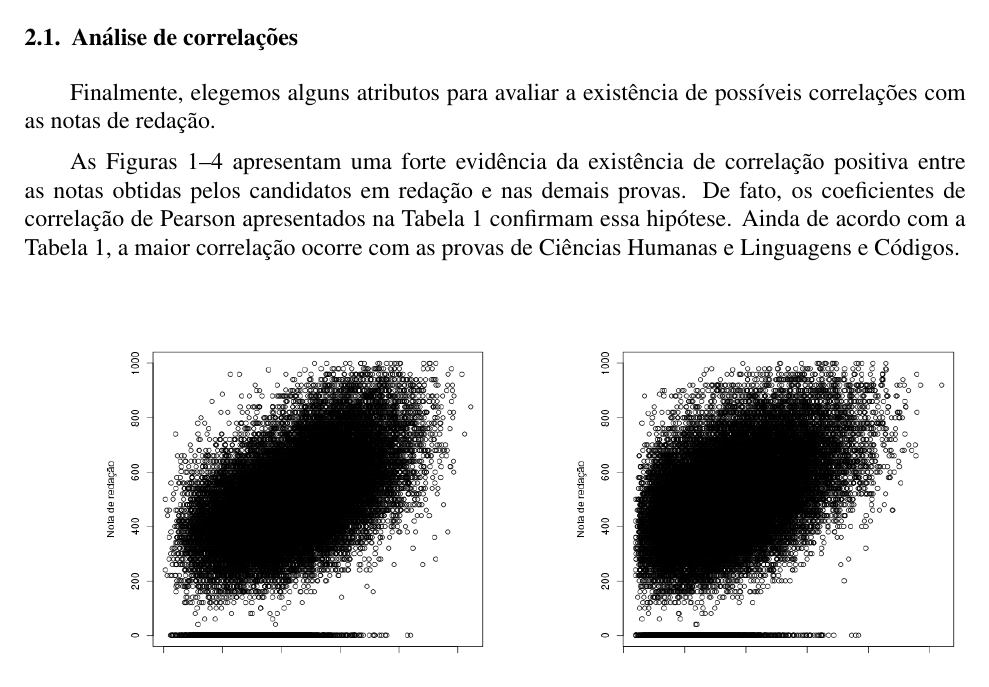
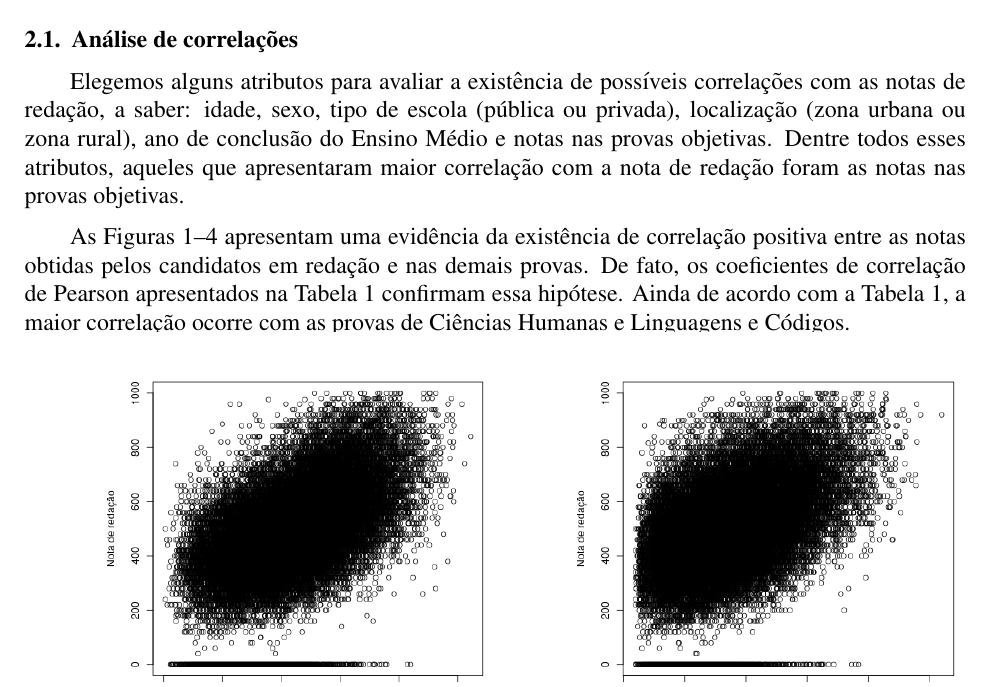
Before and after one commit to lbguilherme/trabalho-bd, a LaTeX document (trabalho-final/sbc-template.tex): part of page 2 of 6, cut so that both start at the same text. Compiled offline with pdfLaTeX.

Commit message:
Update paper.

```diff
--- a/trabalho-final/sbc-template.tex
+++ b/trabalho-final/sbc-template.tex
@@ -194,7 +194,8 @@ Ainda que não estejam, no entanto, a remoção de dois registros dentre mais de
 % \fi
 
 \subsection{Análise de correlações}
-Finalmente, elegemos alguns atributos para avaliar a existência de possíveis correlações com as notas de redação.
+Elegemos alguns atributos para avaliar a existência de possíveis correlações com as notas de redação, a saber: idade, sexo, tipo de escola (pública ou privada), localização (zona urbana ou zona rural), ano de conclusão do Ensino Médio e notas nas provas objetivas.
+Dentre todos esses atributos, aqueles que apresentaram maior correlação com a nota de redação foram as notas nas provas objetivas.
 
 % \subsubsection{Idade}
 % %TODO: melhorar essa imagem
@@ -248,11 +249,12 @@ Finalmente, elegemos alguns atributos para avaliar a existência de possíveis c
 % \end{figure}
 
 % \subsubsection{Notas nas demais provas}
-As Figuras~\ref{fig:correlacao-nota-ch}--\ref{fig:correlacao-nota-mt} apresentam uma forte evidência da existência de correlação positiva entre as notas obtidas pelos candidatos em redação e nas demais provas.
+As Figuras~\ref{fig:correlacao-nota-ch}--\ref{fig:correlacao-nota-mt} apresentam uma evidência da existência de correlação positiva entre as notas obtidas pelos candidatos em redação e nas demais provas.
 De fato, os coeficientes de correlação de Pearson apresentados na \reftab{coeficiente-pearson-por-prova} confirmam essa hipótese.
 Ainda de acordo com a \reftab{coeficiente-pearson-por-prova}, a maior correlação ocorre com as provas de Ciências Humanas e Linguagens e Códigos.
 %TODO: footnote dizendo que foram desconsiderados candidatos que faltaram
 
+\vspace{-0.8cm}
 \begin{minipage}{.5\textwidth}
     \begin{figure}[H]
     \centering\includegraphics[width=.86\linewidth]{../correlacao_nota_ch.png}
```
